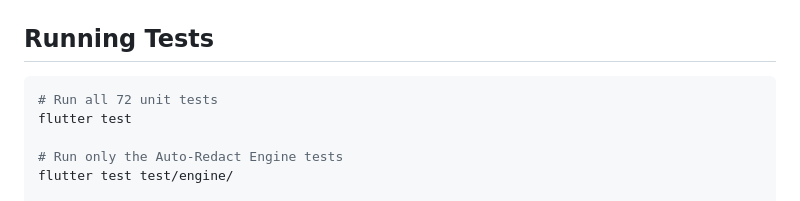
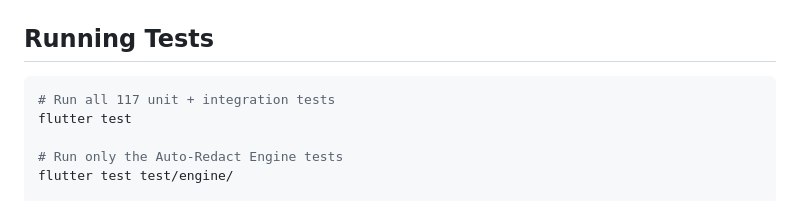
Before and after one commit to AdamsLocal/trulana, a Markdown page: README.md, the part around the change. GitHub-like rendering.

````diff
--- a/README.md
+++ b/README.md
@@ -89,7 +89,7 @@ flutter doctor
 ## Running Tests
 
 ```bash
-# Run all 72 unit tests
+# Run all 117 unit + integration tests
 flutter test
 
 # Run only the Auto-Redact Engine tests
````
